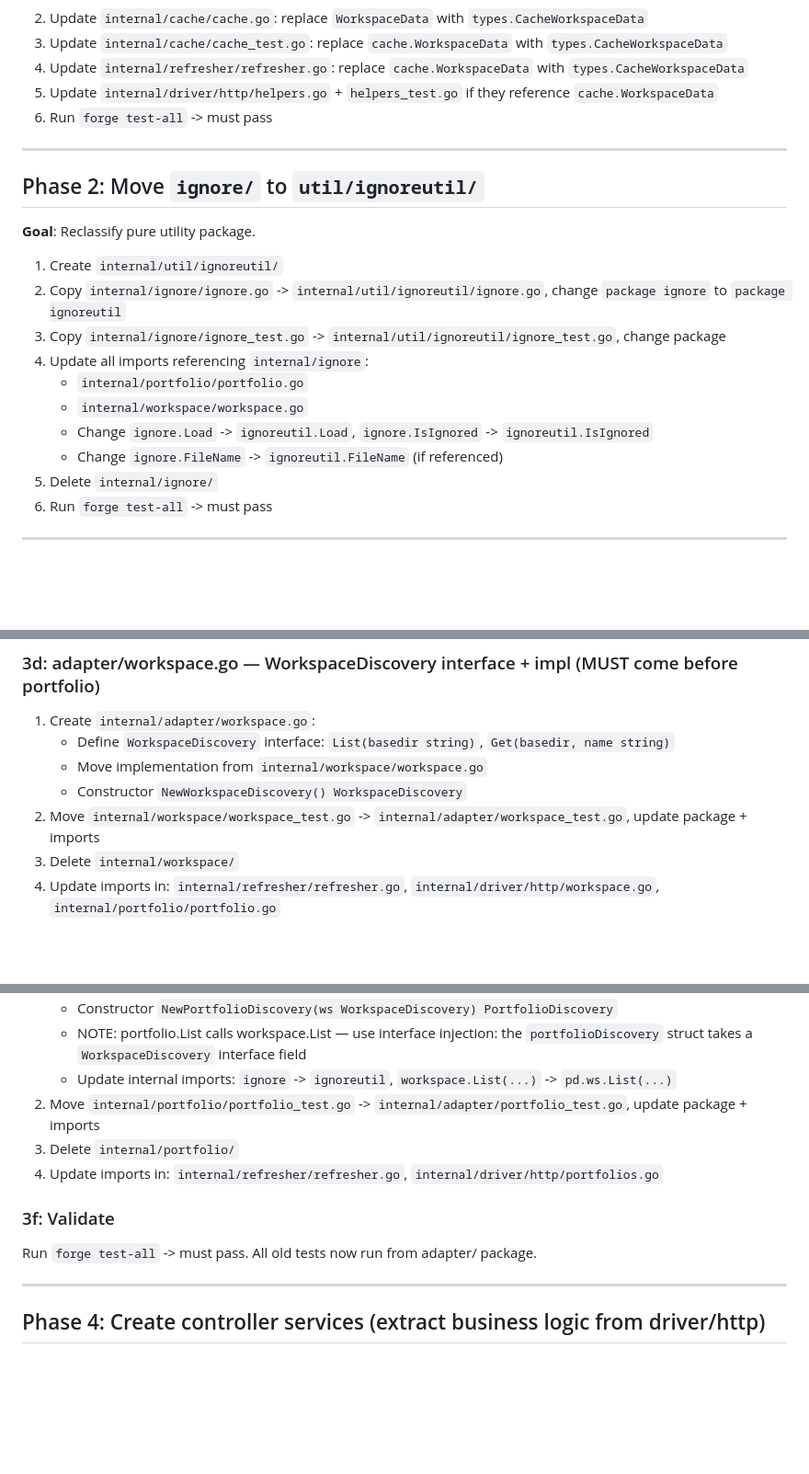
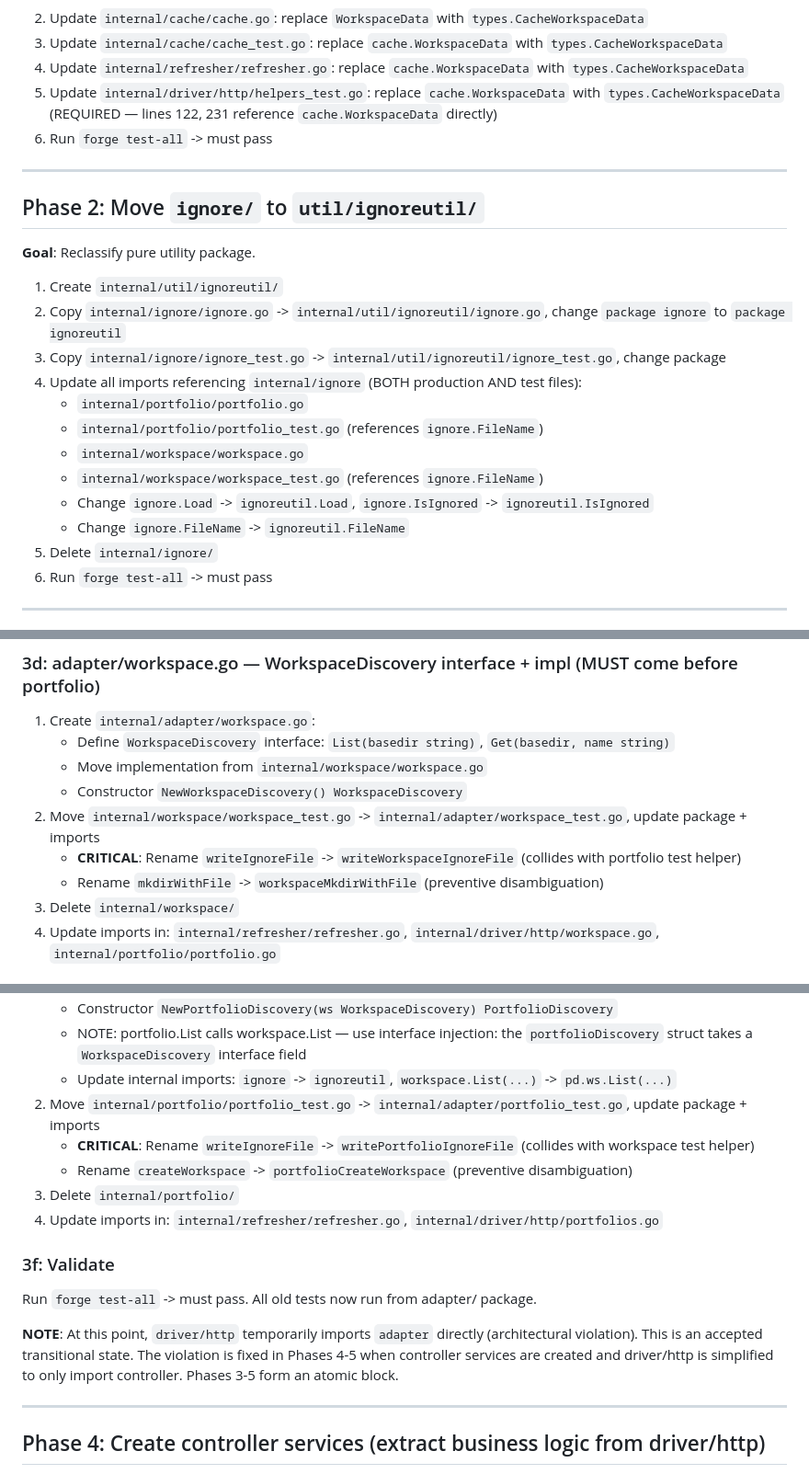
Before and after one commit to alexandremahdhaoui/forge-ui, a Markdown page: .ai/refactor-1/plan.md, 3 parts joined by grey strips. Shown at 92% size. GitHub-like rendering; blank space fills up the shorter version.

```diff
--- a/.ai/refactor-1/plan.md
+++ b/.ai/refactor-1/plan.md
@@ -21,7 +50,8 @@
 2. Update `internal/cache/cache.go`: replace `WorkspaceData` with `types.CacheWorkspaceData`
 3. Update `internal/cache/cache_test.go`: replace `cache.WorkspaceData` with `types.CacheWorkspaceData`
 4. Update `internal/refresher/refresher.go`: replace `cache.WorkspaceData` with `types.CacheWorkspaceData`
-5. Update `internal/driver/http/helpers.go` + `helpers_test.go` if they reference `cache.WorkspaceData`
+5. Update `internal/driver/http/helpers_test.go`: replace `cache.WorkspaceData` with `types.CacheWorkspaceData`
+   (REQUIRED — lines 122, 231 reference `cache.WorkspaceData` directly)
 6. Run `forge test-all` -> must pass
 
 ---
@@ -33,11 +63,13 @@
 1. Create `internal/util/ignoreutil/`
 2. Copy `internal/ignore/ignore.go` -> `internal/util/ignoreutil/ignore.go`, change `package ignore` to `package ignoreutil`
 3. Copy `internal/ignore/ignore_test.go` -> `internal/util/ignoreutil/ignore_test.go`, change package
-4. Update all imports referencing `internal/ignore`:
+4. Update all imports referencing `internal/ignore` (BOTH production AND test files):
    - `internal/portfolio/portfolio.go`
+   - `internal/portfolio/portfolio_test.go` (references `ignore.FileName`)
    - `internal/workspace/workspace.go`
+   - `internal/workspace/workspace_test.go` (references `ignore.FileName`)
    - Change `ignore.Load` -> `ignoreutil.Load`, `ignore.IsIgnored` -> `ignoreutil.IsIgnored`
-   - Change `ignore.FileName` -> `ignoreutil.FileName` (if referenced)
+   - Change `ignore.FileName` -> `ignoreutil.FileName`
 5. Delete `internal/ignore/`
 6. Run `forge test-all` -> must pass
 
@@ -83,6 +115,8 @@
    - Move implementation from `internal/workspace/workspace.go`
    - Constructor `NewWorkspaceDiscovery() WorkspaceDiscovery`
 2. Move `internal/workspace/workspace_test.go` -> `internal/adapter/workspace_test.go`, update package + imports
+   - **CRITICAL**: Rename `writeIgnoreFile` -> `writeWorkspaceIgnoreFile` (collides with portfolio test helper)
+   - Rename `mkdirWithFile` -> `workspaceMkdirWithFile` (preventive disambiguation)
 3. Delete `internal/workspace/`
 4. Update imports in: `internal/refresher/refresher.go`, `internal/driver/http/workspace.go`, `internal/portfolio/portfolio.go`
 
@@ -96,11 +130,17 @@
      the `portfolioDiscovery` struct takes a `WorkspaceDiscovery` interface field
    - Update internal imports: `ignore` -> `ignoreutil`, `workspace.List(...)` -> `pd.ws.List(...)`
 2. Move `internal/portfolio/portfolio_test.go` -> `internal/adapter/portfolio_test.go`, update package + imports
+   - **CRITICAL**: Rename `writeIgnoreFile` -> `writePortfolioIgnoreFile` (collides with workspace test helper)
+   - Rename `createWorkspace` -> `portfolioCreateWorkspace` (preventive disambiguation)
 3. Delete `internal/portfolio/`
 4. Update imports in: `internal/refresher/refresher.go`, `internal/driver/http/portfolios.go`
 
 ### 3f: Validate
 Run `forge test-all` -> must pass. All old tests now run from adapter/ package.
+
+**NOTE**: At this point, `driver/http` temporarily imports `adapter` directly (architectural violation).
+This is an accepted transitional state. The violation is fixed in Phases 4-5 when controller services
+are created and driver/http is simplified to only import controller. Phases 3-5 form an atomic block.
 
 ---
 
```
Also changed, not shown: other parts of .ai/refactor-1/plan.md (+41 -3 lines).
